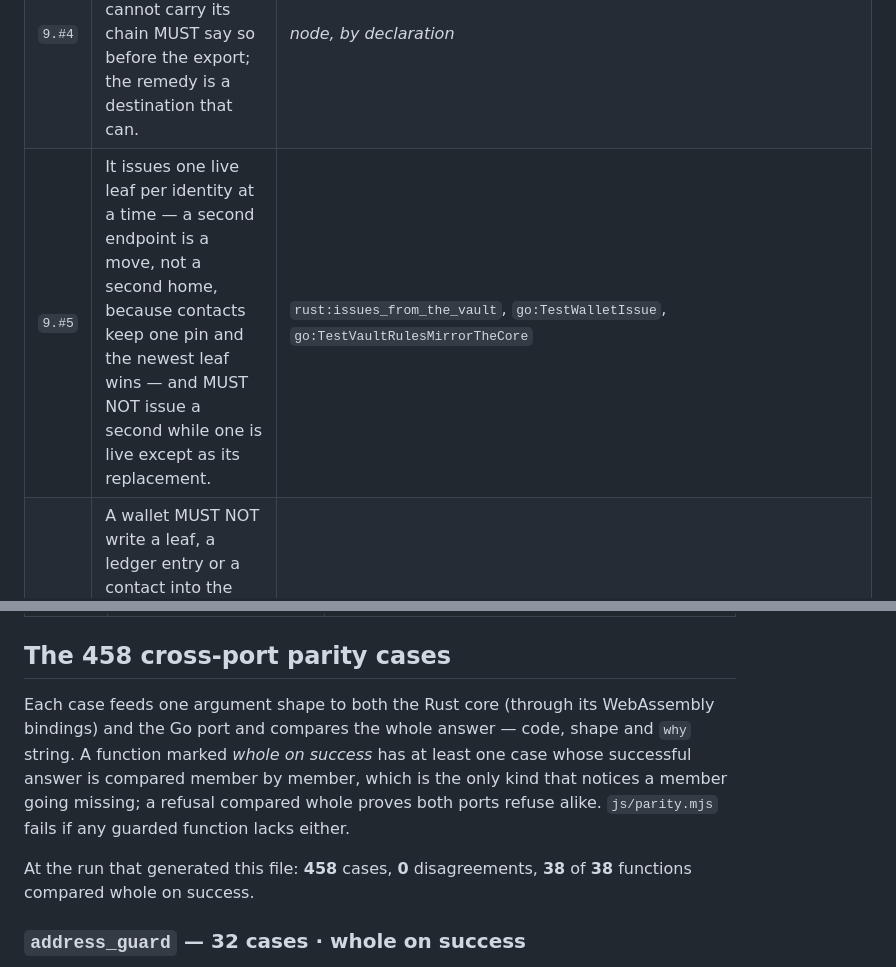
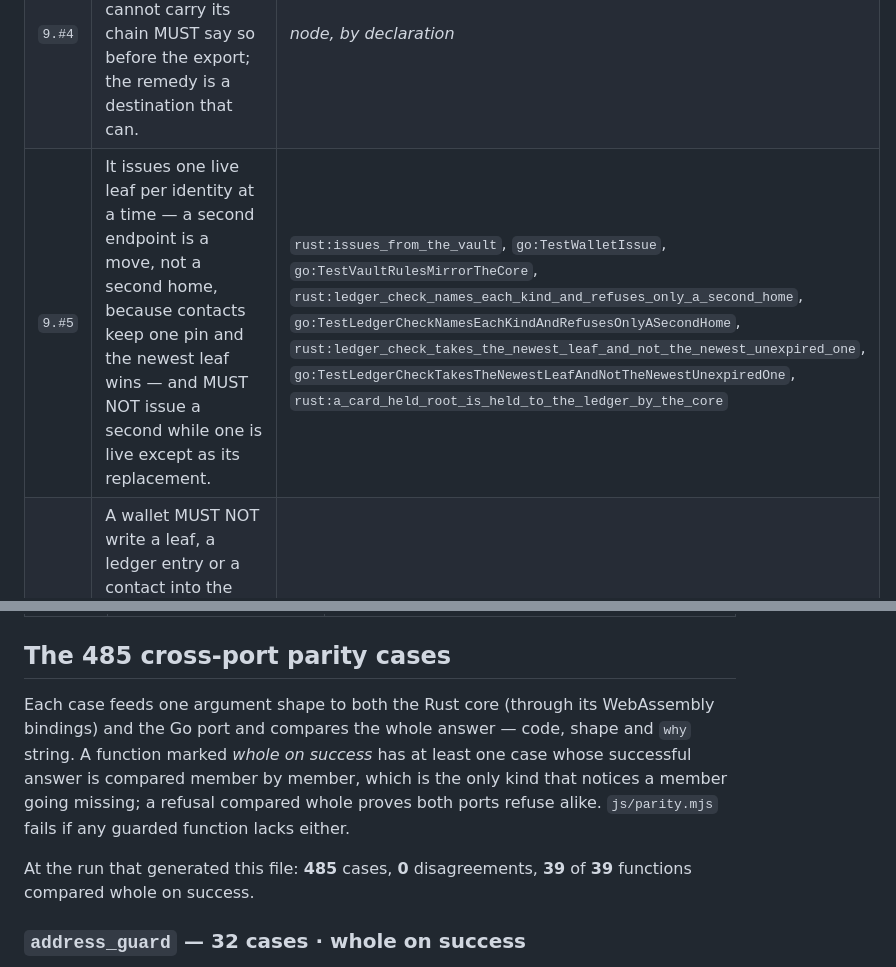
Before and after one commit to humandelegatedtrustprotocol/hdtp-identity, a Markdown page: PROOFS.md, 2 parts joined by grey strips. Drawn GitHub-style.

```diff
--- a/PROOFS.md
+++ b/PROOFS.md
@@ -88,7 +88,7 @@ whenever it is on disk. A row with nothing in its last column would fail `js/mus
 | `9.#2` | **Moving** is the person issuing a leaf to the new host, the data carried across as an archive — the person's contacts and their conversations, with the media in them, and nothing that is the host's own: no settings, no credentials, no invites, no record of the host's leaves; the archive's format is each host's own, a host that makes one MUST NOT put key material of any kind in it, and a host that imports one MUST refuse any key material in it and SHOULD refuse, rather than ignore, anything else it does not recognise — and the new host reaching every contact by §5.3, *before* the person tells the old host to leave, so that no contact meets a gap. | `gateway:TestAnExportCarriesContactsAndChatsAndNothingElse`, `gateway:TestAnImportRefusesAnythingAnExportDoesNotCarry`, `gateway:TestTheCloudsLeaveFileImports` |
 | `9.#3` | An address an identity has vacated MUST NOT be assigned to another identity until the last leaf issued for it has expired, so a contact that missed the move never reaches a stranger where it expects a friend. | *node, by declaration* |
 | `9.#4` | A host that exports an identity toward a destination that cannot carry its chain MUST say so before the export; the remedy is a destination that can. | *node, by declaration* |
-| `9.#5` | It issues one live leaf per identity at a time — a second endpoint is a move, not a second home, because contacts keep one pin and the newest leaf wins — and MUST NOT issue a second while one is live except as its replacement. | `rust:issues_from_the_vault`, `go:TestWalletIssue`, `go:TestVaultRulesMirrorTheCore` |
+| `9.#5` | It issues one live leaf per identity at a time — a second endpoint is a move, not a second home, because contacts keep one pin and the newest leaf wins — and MUST NOT issue a second while one is live except as its replacement. | `rust:issues_from_the_vault`, `go:TestWalletIssue`, `go:TestVaultRulesMirrorTheCore`, `rust:ledger_check_names_each_kind_and_refuses_only_a_second_home`, `go:TestLedgerCheckNamesEachKindAndRefusesOnlyASecondHome`, `rust:ledger_check_takes_the_newest_leaf_and_not_the_newest_unexpired_one`, `go:TestLedgerCheckTakesTheNewestLeafAndNotTheNewestUnexpiredOne`, `rust:a_card_held_root_is_held_to_the_ledger_by_the_core` |
 | `9.#6` | A wallet MUST NOT write a leaf, a ledger entry or a contact into the file, and writes it once, when the root is made, and again only when the root is re-bound or a hardware key takes it. | `rust:a_host_key_a_request_an_identity_a_leaf_and_a_chain_that_validates`, `rust:issues_from_the_vault` |
 
 ### 13.1 Format
@@ -156,7 +156,7 @@ whenever it is on disk. A row with nothing in its last column would fail `js/mus
 |---|---|---|
 | `14.3#1` | A verifier that does confirm a pin, by whatever means and at whatever moment it chooses, MUST NOT treat an unanswered or failed confirmation as a reason to refuse a contact or to un-pin one: an endpoint that is down, slow, or behind a network the verifier cannot reach at this moment is not a compromised endpoint, and a rule that turned unreachability into revocation would hand any carrier the power to disconnect two people by dropping one request. | `gateway:TestAnUnansweredConfirmationChangesNoPin` |
 
-## The 458 cross-port parity cases
+## The 485 cross-port parity cases
 
 Each case feeds one argument shape to both the Rust core (through its WebAssembly bindings) and
 the Go port and compares the whole answer — code, shape and `why` string. A function marked
@@ -164,7 +164,7 @@ the Go port and compares the whole answer — code, shape and `why` string. A fu
 which is the only kind that notices a member going missing; a refusal compared whole proves both
 ports refuse alike. `js/parity.mjs` fails if any guarded function lacks either.
 
-At the run that generated this file: **458** cases, **0** disagreements, **38** of **38** functions compared whole on success.
+At the run that generated this file: **485** cases, **0** disagreements, **39** of **39** functions compared whole on success.
 
 ### `address_guard` — 32 cases · whole on success
 
```
Also changed, not shown: other parts of PROOFS.md (+32 -2 lines).
